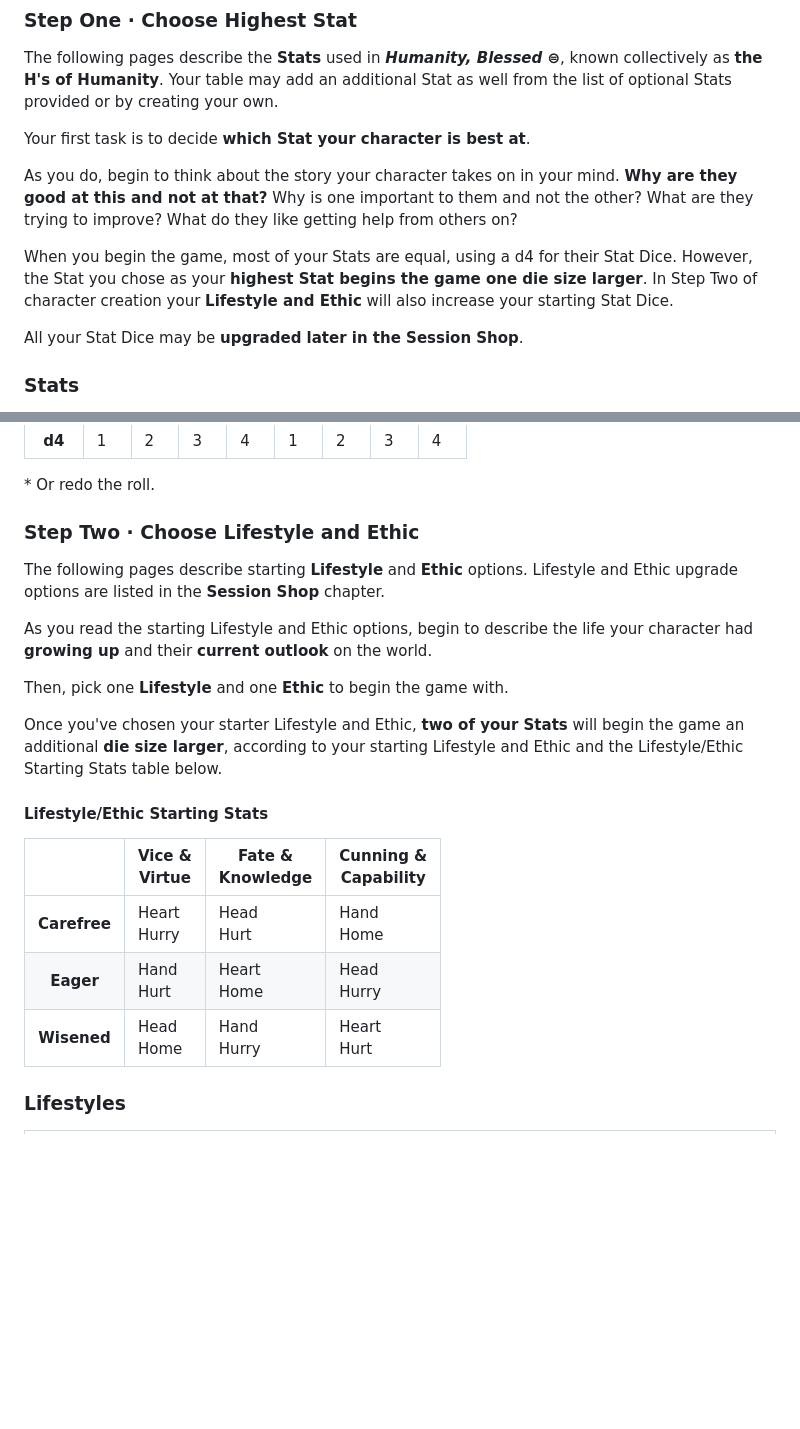
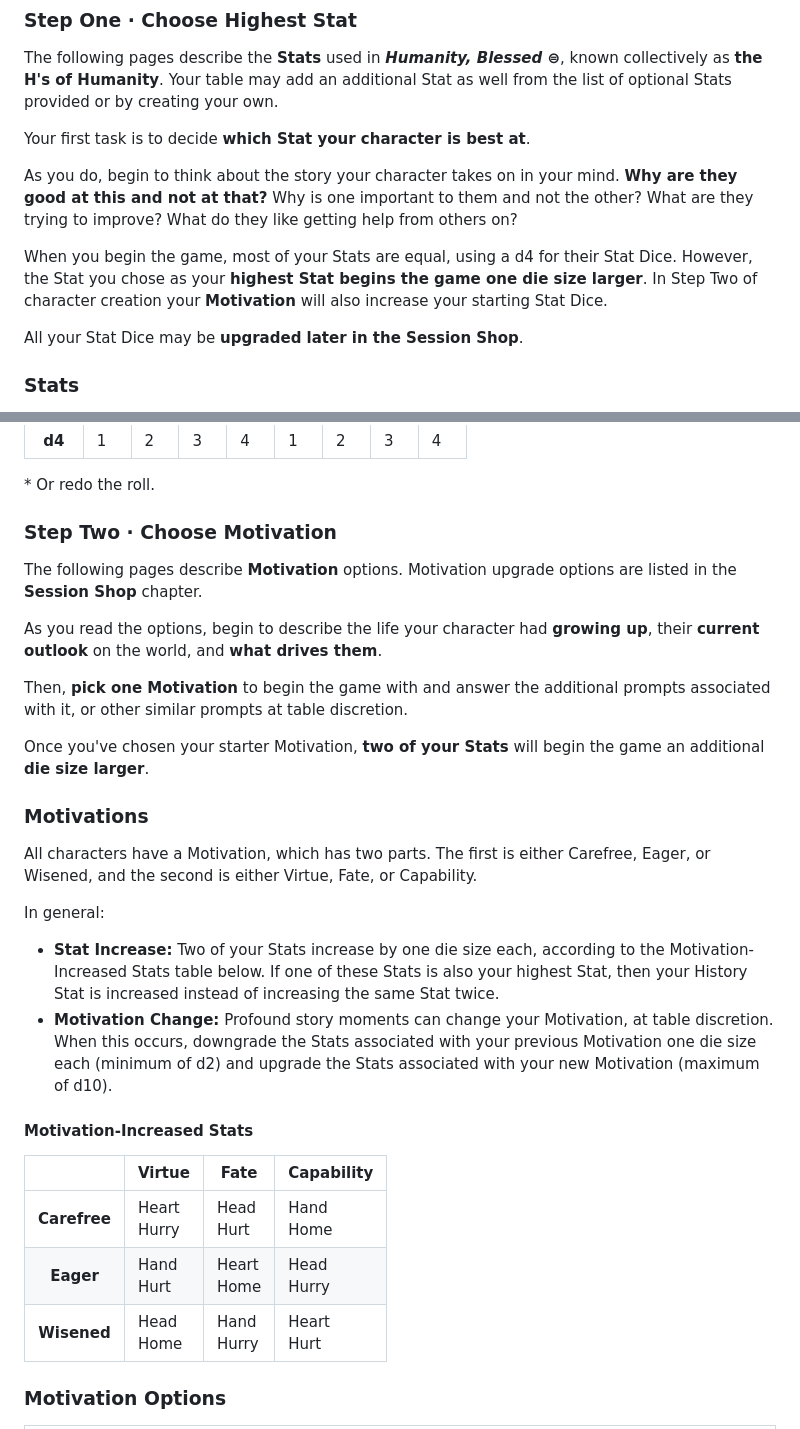
Before and after one commit to snotskie/ttrpg, a Markdown page: md/index.md, 2 parts joined by grey strips. Drawn GitHub-style; blank space fills up the shorter version.

Commit message:
working on motivations

```diff
--- a/md/index.md
+++ b/md/index.md
@@ -148,7 +148,7 @@ Your first task is to decide **which Stat your character is best at**.
 
 As you do, begin to think about the story your character takes on in your mind. **Why are they good at this and not at that?** Why is one important to them and not the other? What are they trying to improve? What do they like getting help from others on?
 
-When you begin the game, most of your Stats are equal, using a d4 for their Stat Dice. However, the Stat you chose as your **highest Stat begins the game one die size larger**. In Step Two of character creation your **Lifestyle and Ethic** will also increase your starting Stat Dice.
+When you begin the game, most of your Stats are equal, using a d4 for their Stat Dice. However, the Stat you chose as your **highest Stat begins the game one die size larger**. In Step Two of character creation your **Motivation** will also increase your starting Stat Dice.
 
 All your Stat Dice may be **upgraded later in the Session Shop**.
 
@@ -415,20 +415,30 @@ Also note:
   </p>
 </div>
 
-### Step Two · Choose Lifestyle and Ethic
+### Step Two · Choose Motivation
 <!-- _class: creation -->
 
-The following pages describe starting **Lifestyle** and **Ethic** options. Lifestyle and Ethic upgrade options are listed in the **Session Shop** chapter.
-
-As you read the starting Lifestyle and Ethic options, begin to describe the life your character had **growing up** and their **current outlook** on the world.
-
-Then, pick one **Lifestyle** and one **Ethic** to begin the game with.
-
-Once you've chosen your starter Lifestyle and Ethic, **two of your Stats** will begin the game an additional **die size larger**, according to your starting Lifestyle and Ethic and the Lifestyle/Ethic Starting Stats table below.
-
-<div>
-  <h4>
-    Lifestyle/Ethic Starting Stats
+The following pages describe **Motivation** options. Motivation upgrade options are listed in the **Session Shop** chapter.
+
+As you read the options, begin to describe the life your character had **growing up**, their **current outlook** on the world, and **what drives them**.
+
+Then, **pick one Motivation** to begin the game with and answer the additional prompts associated with it, or other similar prompts at table discretion.
+
+Once you've chosen your starter Motivation, **two of your Stats** will begin the game an additional **die size larger**.
+
+### Motivations
+<!-- _class: rules -->
+
+All characters have a Motivation, which has two parts. The first is either Carefree, Eager, or Wisened, and the second is either Virtue, Fate, or Capability.
+
+In general:
+
+- **Stat Increase:** Two of your Stats increase by one die size each, according to the Motivation-Increased Stats table below. If one of these Stats is also your highest Stat, then your History Stat is increased instead of increasing the same Stat twice.
+- **Motivation Change:** Profound story moments can change your Motivation, at table discretion. When this occurs, downgrade the Stats associated with your previous Motivation one die size each (minimum of d2) and upgrade the Stats associated with your new Motivation (maximum of d10).
+
+<div>
+  <h4>
+    Motivation-Increased Stats
   </h4>
   <style scoped>
     .lifestyle_ethic_starting_stats {
@@ -444,9 +454,9 @@ Once you've chosen your starter Lifestyle and Ethic, **two of your Stats** will
       <thead>
           <tr>
             <td></td>
-            <th scope="col">Vice &amp;<br />Virtue</th>
-            <th scope="col">Fate &amp;<br />Knowledge</th>
-            <th scope="col">Cunning &amp;<br />Capability</th>
+            <th scope="col">Virtue</th>
+            <th scope="col">Fate</th>
+            <th scope="col">Capability</th>
           </tr>
       </thead>
       <tbody>
@@ -457,6 +467,6 @@ Once you've chosen your starter Lifestyle and Ethic, **two of your Stats** will
   </table>
 </div>
 
-### Lifestyles
+### Motivation Options
 <!-- _class: ability -->
 
```
Also changed, not shown: other parts of md/index.md (+32 -3 lines).
